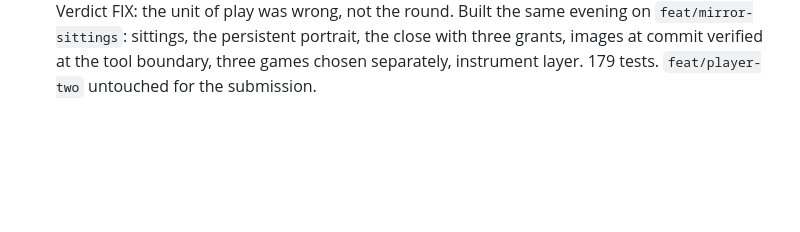
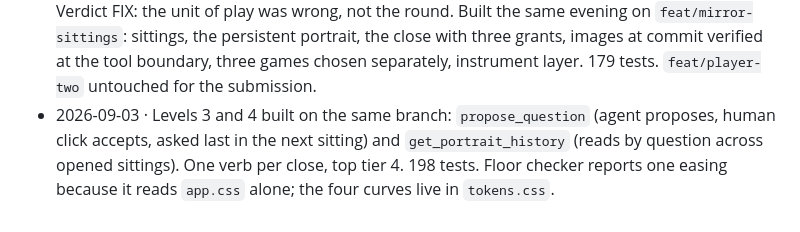
Before and after one commit to 1m3r/webmcp-capability-environment, a Markdown page: CLAUDE.md, the part around the change. Drawn GitHub-style; blank space fills up the shorter version.

```diff
--- a/CLAUDE.md
+++ b/CLAUDE.md
@@ -105,3 +105,8 @@ and starts as new applications rather than as more levels of this one.
   the persistent portrait, the close with three grants, images at commit
   verified at the tool boundary, three games chosen separately, instrument
   layer. 179 tests. `feat/player-two` untouched for the submission.
+- 2026-09-03 · Levels 3 and 4 built on the same branch: `propose_question`
+  (agent proposes, human click accepts, asked last in the next sitting) and
+  `get_portrait_history` (reads by question across opened sittings). One verb
+  per close, top tier 4. 198 tests. Floor checker reports one easing because
+  it reads `app.css` alone; the four curves live in `tokens.css`.
```
Also changed, not shown: playertwo/README.md (+10 -3 lines), playertwo/design-system/MASTER.md (+31 -0 lines).
